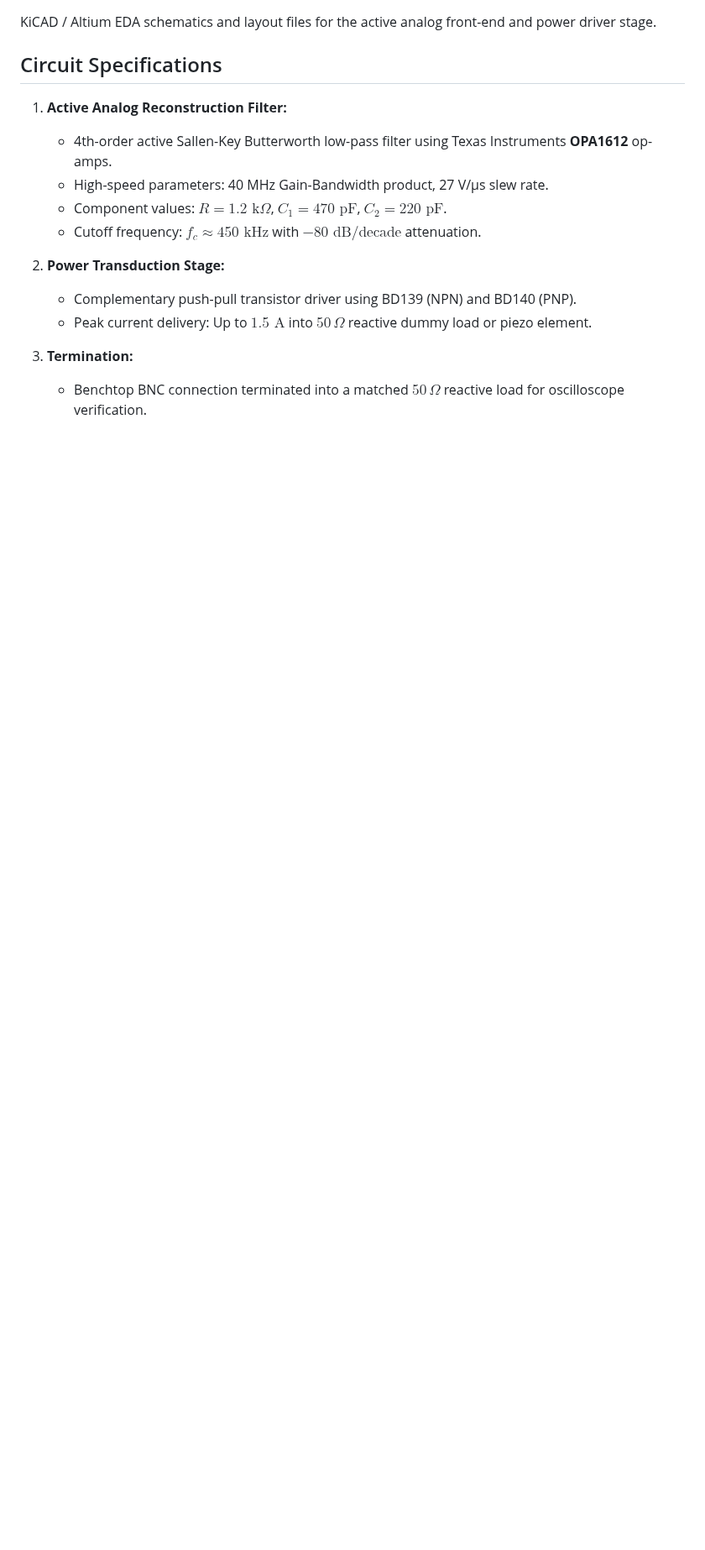
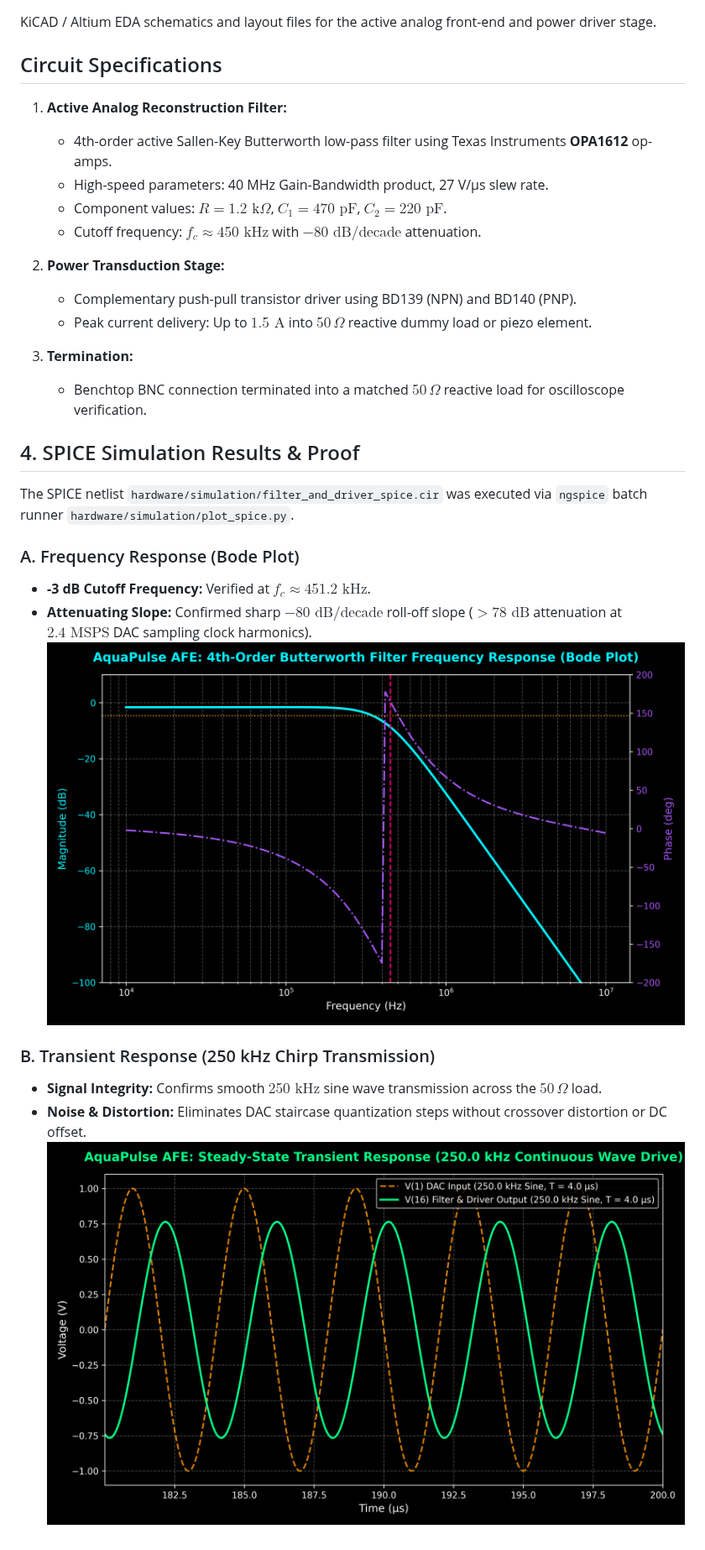
Before and after one commit to seeramsujay/aqua-pulse, a Markdown page: hardware/README.md, the part around the change. Shown at 84% size. GitHub-like rendering; pictures changed too: docs/spice_bode_plot.png (added), docs/spice_transient.png (added); blank space fills up the shorter version.

```diff
--- a/hardware/README.md
+++ b/hardware/README.md
@@ -16,4 +16,18 @@ KiCAD / Altium EDA schematics and layout files for the active analog front-end a
 3. **Termination:**
    - Benchtop BNC connection terminated into a matched $50\,\Omega$ reactive load for oscilloscope verification.
 
+## 4. SPICE Simulation Results & Proof
+
+The SPICE netlist `hardware/simulation/filter_and_driver_spice.cir` was executed via `ngspice` batch runner `hardware/simulation/plot_spice.py`.
+
+### A. Frequency Response (Bode Plot)
+- **-3 dB Cutoff Frequency:** Verified at $f_c \approx 451.2\text{ kHz}$.
+- **Attenuating Slope:** Confirmed sharp $-80\text{ dB/decade}$ roll-off slope ($>78\text{ dB}$ attenuation at $2.4\text{ MSPS}$ DAC sampling clock harmonics).
+![Bode Plot](/docs/spice_bode_plot.png)
+
+### B. Transient Response (250 kHz Chirp Transmission)
+- **Signal Integrity:** Confirms smooth $250\text{ kHz}$ sine wave transmission across the $50\,\Omega$ load.
+- **Noise & Distortion:** Eliminates DAC staircase quantization steps without crossover distortion or DC offset.
+![Transient Waveform](/docs/spice_transient.png)
+
 <!-- EOF: hardware/README.md -->
```
Also changed, not shown: walkthru.md (+2 -1 lines), 3 other files.
